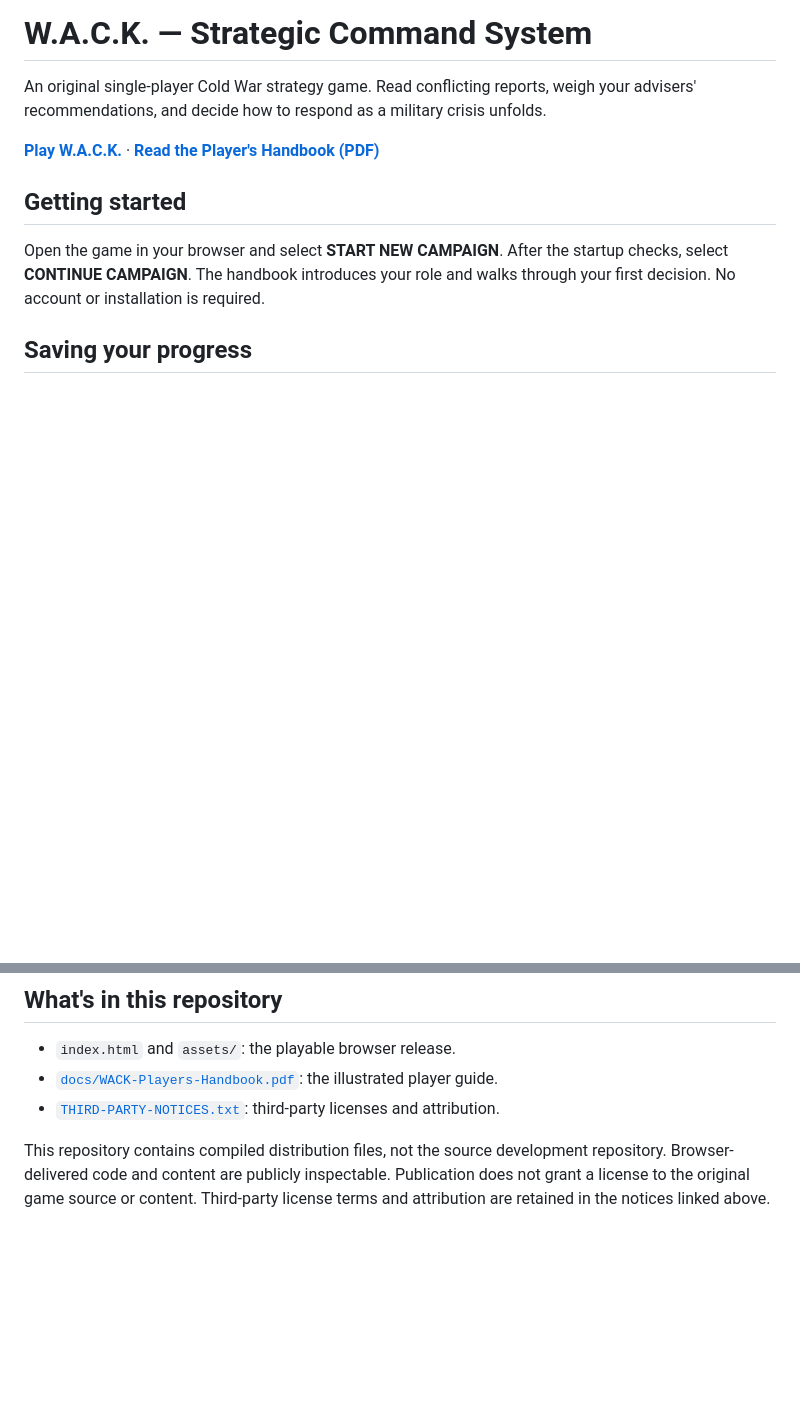
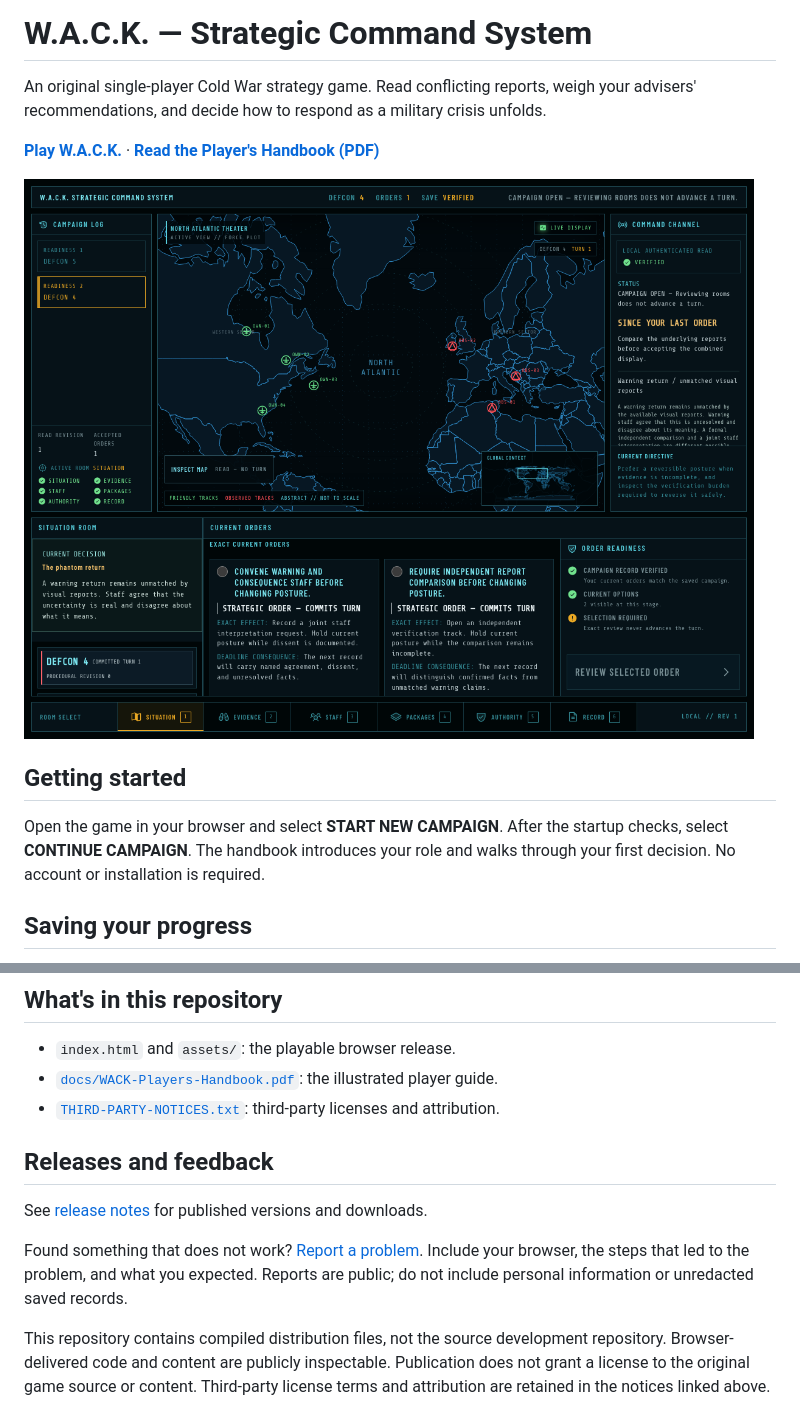
Before and after one commit to peteconnorCTG/wack-strategic-command, a Markdown page: README.md, 2 parts joined by grey strips. Drawn GitHub-style; pictures changed too: docs/images/command-deck.png (added); blank space fills up the shorter version.

Commit message:
Polish public presentation and add release and bug-report documentation

```diff
--- a/README.md
+++ b/README.md
@@ -3,6 +3,8 @@
 An original single-player Cold War strategy game. Read conflicting reports, weigh your advisers' recommendations, and decide how to respond as a military crisis unfolds.
 
 **[Play W.A.C.K.](https://peteconnorctg.github.io/wack-strategic-command/)** · **[Read the Player's Handbook (PDF)](https://peteconnorctg.github.io/wack-strategic-command/docs/WACK-Players-Handbook.pdf)**
+
+![W.A.C.K. command deck showing the North Atlantic map, incoming reports, and orders awaiting a player decision](docs/images/command-deck.png)
 
 ## Getting started
 
@@ -20,4 +22,10 @@ Use a normal browser window rather than private browsing, and wait for the game
 - [`docs/WACK-Players-Handbook.pdf`](docs/WACK-Players-Handbook.pdf): the illustrated player guide.
 - [`THIRD-PARTY-NOTICES.txt`](THIRD-PARTY-NOTICES.txt): third-party licenses and attribution.
 
+## Releases and feedback
+
+See [release notes](https://github.com/peteconnorCTG/wack-strategic-command/releases) for published versions and downloads.
+
+Found something that does not work? [Report a problem](https://github.com/peteconnorCTG/wack-strategic-command/issues/new?template=bug_report.yml). Include your browser, the steps that led to the problem, and what you expected. Reports are public; do not include personal information or unredacted saved records.
+
 This repository contains compiled distribution files, not the source development repository. Browser-delivered code and content are publicly inspectable. Publication does not grant a license to the original game source or content. Third-party license terms and attribution are retained in the notices linked above.
```
Also changed, not shown: docs/RELEASE-NOTES-v0.4.1.md (added, +23 -0 lines), 2 other files.
